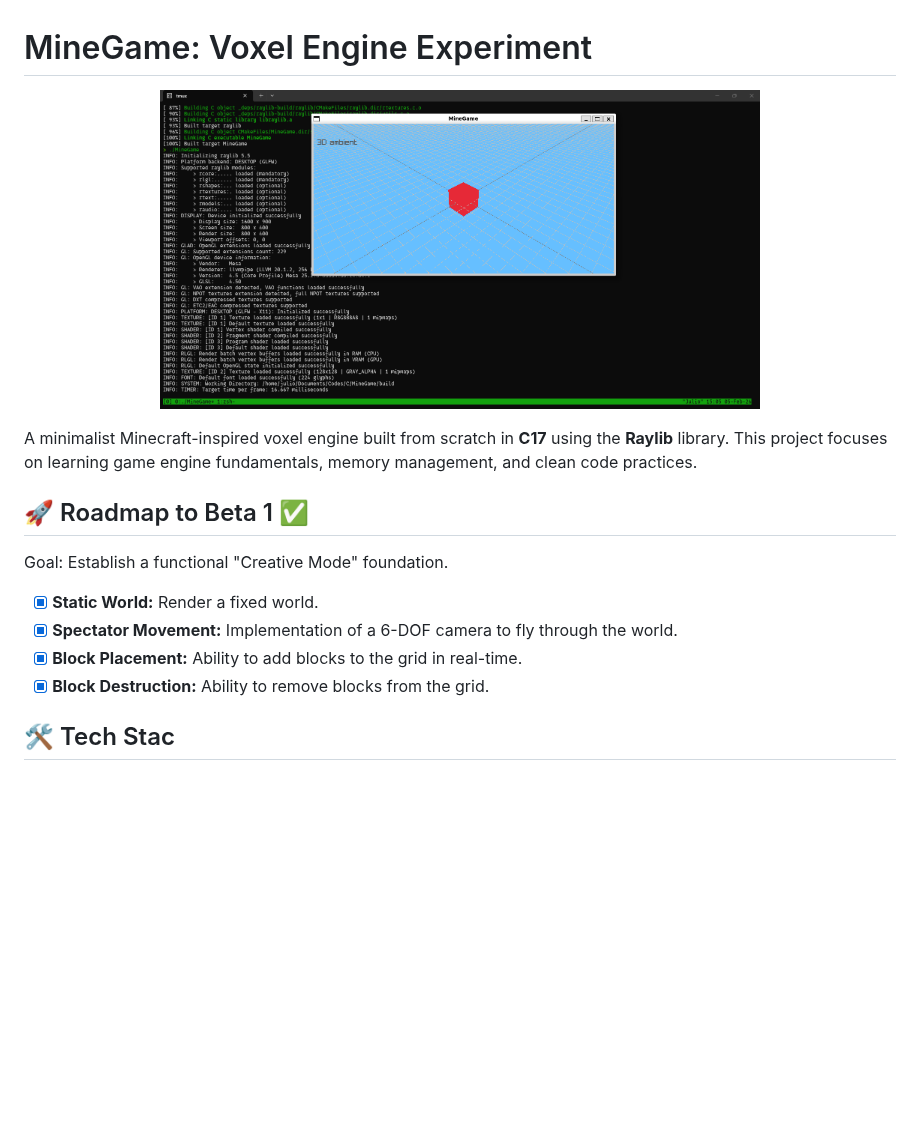
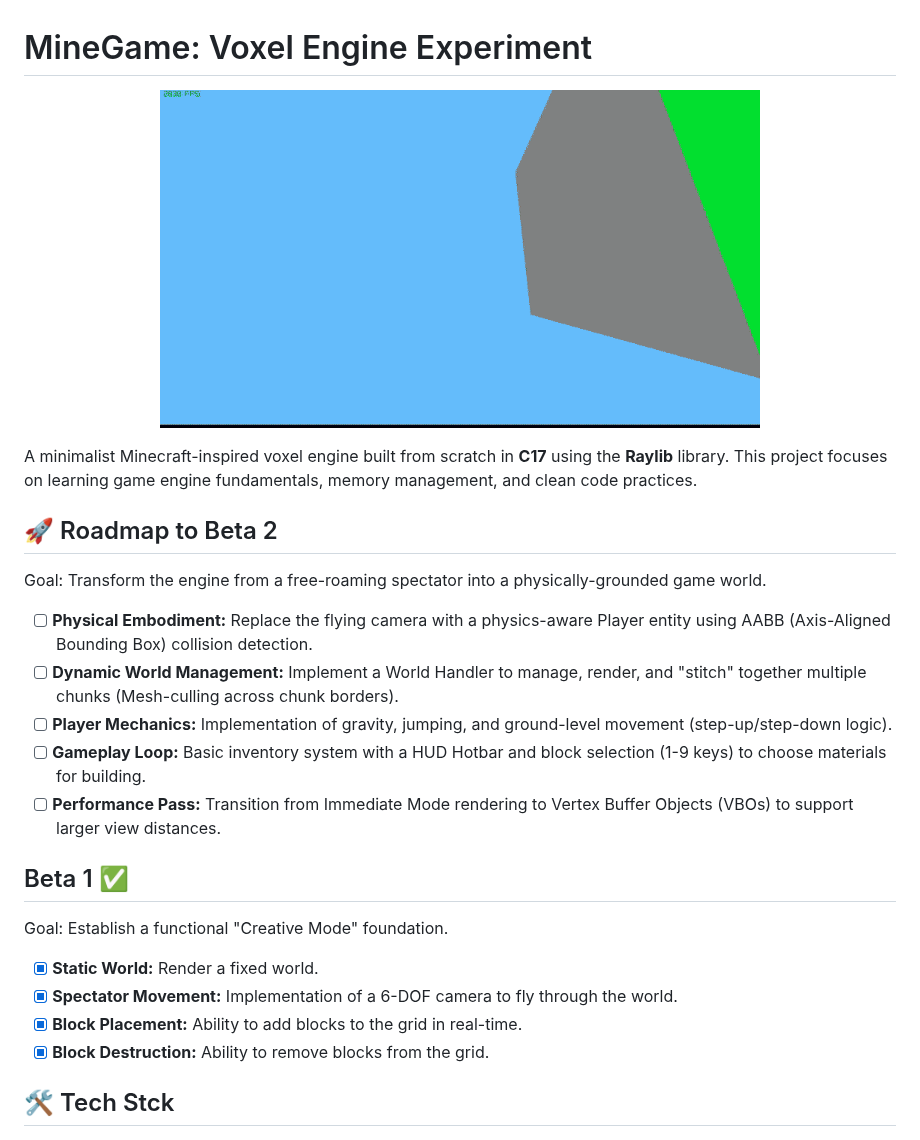
Before and after one commit to Julio-Net0/MineGame, a Markdown page: README.md, the part around the change. Drawn GitHub-style; pictures changed too: images/README/game.gif (added), images/README/raylib.png (deleted); blank space fills up the shorter version.

Commit message:
[DOC-08]Add roadmap 2 and update images

```diff
--- a/README.md
+++ b/README.md
@@ -1,19 +1,27 @@
 # MineGame: Voxel Engine Experiment
 
 <p align="center">
-  <img src="images/README/raylib.png" alt="MineGame Logo" width="600">
+  <img src="images/README/game.gif" alt="MineGame Logo" width="600">
 </p>
 
 A minimalist Minecraft-inspired voxel engine built from scratch in **C17** using the **Raylib** library. This project focuses on learning game engine fundamentals, memory management, and clean code practices.
 
-## 🚀 Roadmap to Beta 1 ✅
+## 🚀 Roadmap to Beta 2
+Goal: Transform the engine from a free-roaming spectator into a physically-grounded game world.
+- [ ] **Physical Embodiment:** Replace the flying camera with a physics-aware Player entity using AABB (Axis-Aligned Bounding Box) collision detection.
+- [ ] **Dynamic World Management:** Implement a World Handler to manage, render, and "stitch" together multiple chunks (Mesh-culling across chunk borders).
+- [ ] **Player Mechanics:** Implementation of gravity, jumping, and ground-level movement (step-up/step-down logic).
+- [ ] **Gameplay Loop:** Basic inventory system with a HUD Hotbar and block selection (1-9 keys) to choose materials for building.
+- [ ] **Performance Pass:** Transition from Immediate Mode rendering to Vertex Buffer Objects (VBOs) to support larger view distances.
+
+## Beta 1 ✅
 Goal: Establish a functional "Creative Mode" foundation.
 - [X] **Static World:** Render a fixed world.
 - [X] **Spectator Movement:** Implementation of a 6-DOF camera to fly through the world.
 - [X] **Block Placement:** Ability to add blocks to the grid in real-time.
 - [X] **Block Destruction:** Ability to remove blocks from the grid.
 
-## 🛠️ Tech Stac
+## 🛠️ Tech Stck
 
 <p align="center">
   <img src="images/README/jira.png" alt="Jira" width="600">
```
Also changed, not shown: 2 other files.
